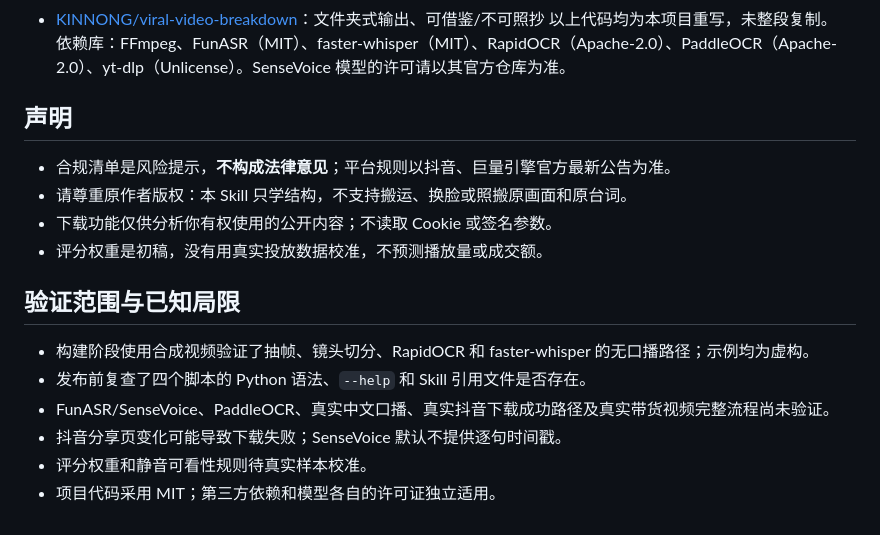
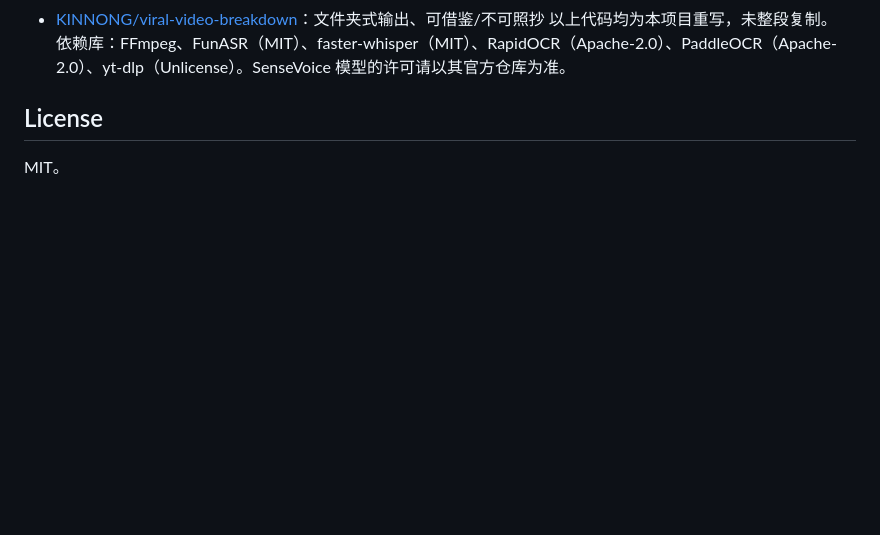
Before and after one commit to guojunyu12/ecom-video-breakdown, a Markdown page: README.md, the part around one of its changes. GitHub-like rendering; blank space fills up the shorter version.

```diff
--- a/README.md
+++ b/README.md
@@ -75,17 +147,6 @@ examples/                2 个虚构示例
 以上代码均为本项目重写，未整段复制。
 依赖库：FFmpeg、FunASR（MIT）、faster-whisper（MIT）、RapidOCR（Apache-2.0）、PaddleOCR（Apache-2.0）、yt-dlp（Unlicense）。SenseVoice 模型的许可请以其官方仓库为准。
 
-## 声明
-- 合规清单是风险提示，**不构成法律意见**；平台规则以抖音、巨量引擎官方最新公告为准。
-- 请尊重原作者版权：本 Skill 只学结构，不支持搬运、换脸或照搬原画面和原台词。
-- 下载功能仅供分析你有权使用的公开内容；不读取 Cookie 或签名参数。
-- 评分权重是初稿，没有用真实投放数据校准，不预测播放量或成交额。
+## License
 
-## 验证范围与已知局限
-
-- 构建阶段使用合成视频验证了抽帧、镜头切分、RapidOCR 和 faster-whisper 的无口播路径；示例均为虚构。
-- 发布前复查了四个脚本的 Python 语法、`--help` 和 Skill 引用文件是否存在。
-- FunASR/SenseVoice、PaddleOCR、真实中文口播、真实抖音下载成功路径及真实带货视频完整流程尚未验证。
-- 抖音分享页变化可能导致下载失败；SenseVoice 默认不提供逐句时间戳。
-- 评分权重和静音可看性规则待真实样本校准。
-- 项目代码采用 MIT；第三方依赖和模型各自的许可证独立适用。
+MIT。
```
Also changed, not shown: other parts of README.md (+123 -51 lines).
